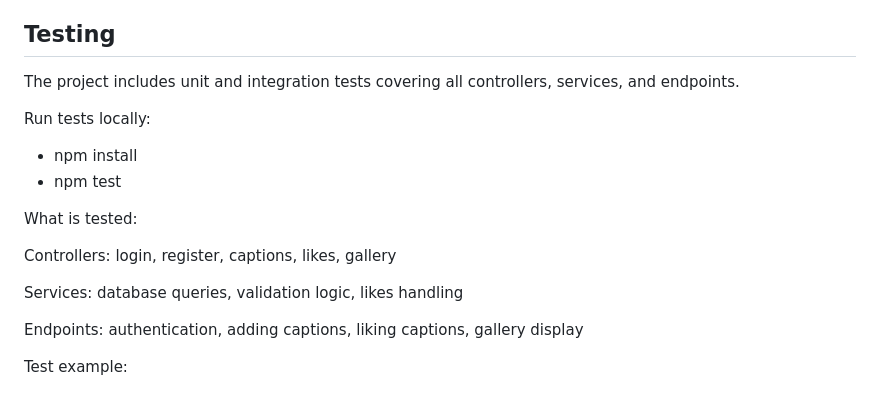
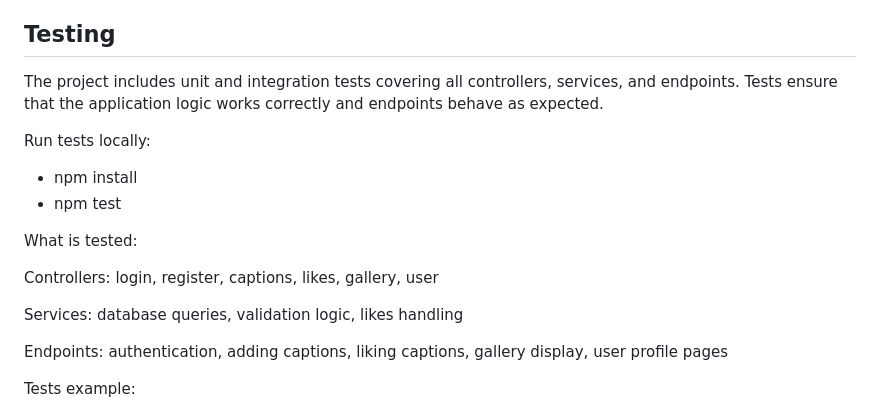
Before and after one commit to Bermx97/Photo-Caption-Contest, a Markdown page: README.md, the part around one of its changes. GitHub-like rendering.

```diff
--- a/README.md
+++ b/README.md
@@ -47,6 +47,7 @@ The API is documented with Swagger and can be explored at https://photo-caption-
 ## Testing
 
 The project includes unit and integration tests covering all controllers, services, and endpoints.
+Tests ensure that the application logic works correctly and endpoints behave as expected.
 
 Run tests locally:
 - npm install
@@ -54,11 +55,11 @@ Run tests locally:
 
 What is tested:
 
-Controllers: login, register, captions, likes, gallery
+Controllers: login, register, captions, likes, gallery, user
 
 Services: database queries, validation logic, likes handling
 
-Endpoints: authentication, adding captions, liking captions, gallery display
+Endpoints: authentication, adding captions, liking captions, gallery display, user profile pages
 
-Test example:
+Tests example:
 
```
Also changed, not shown: other parts of README.md (+4 -1 lines).
